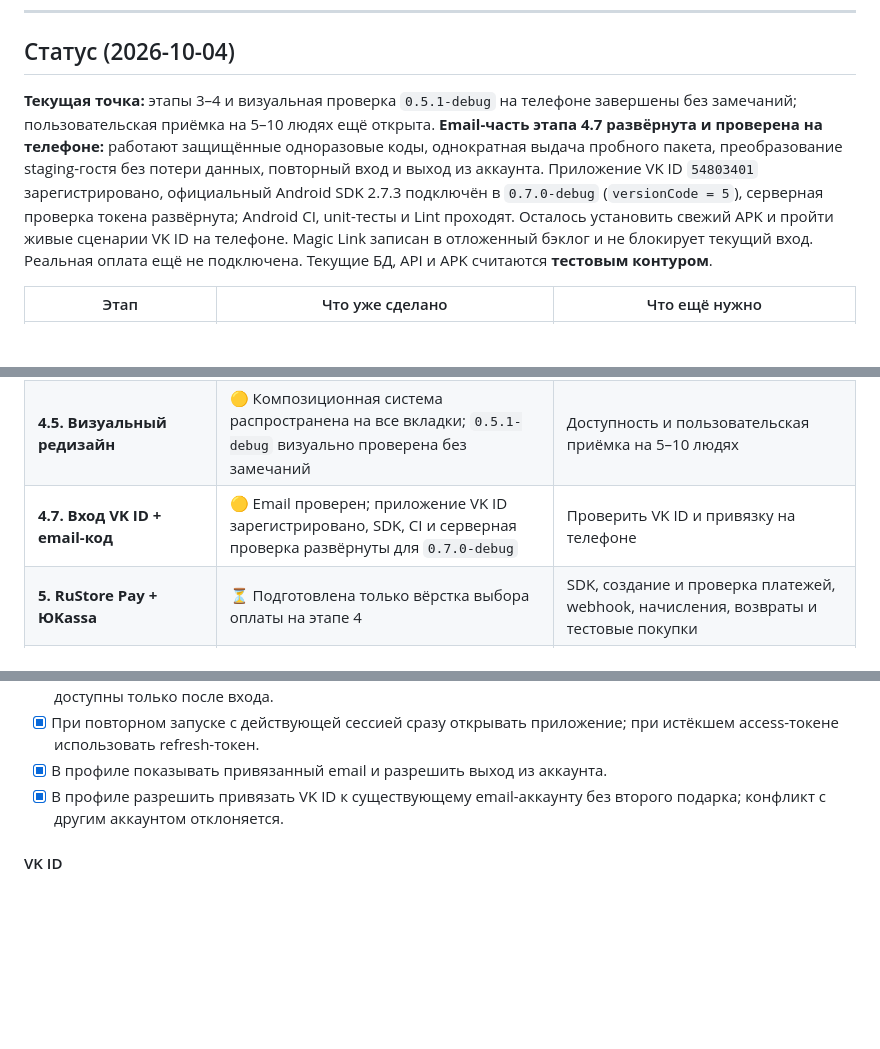
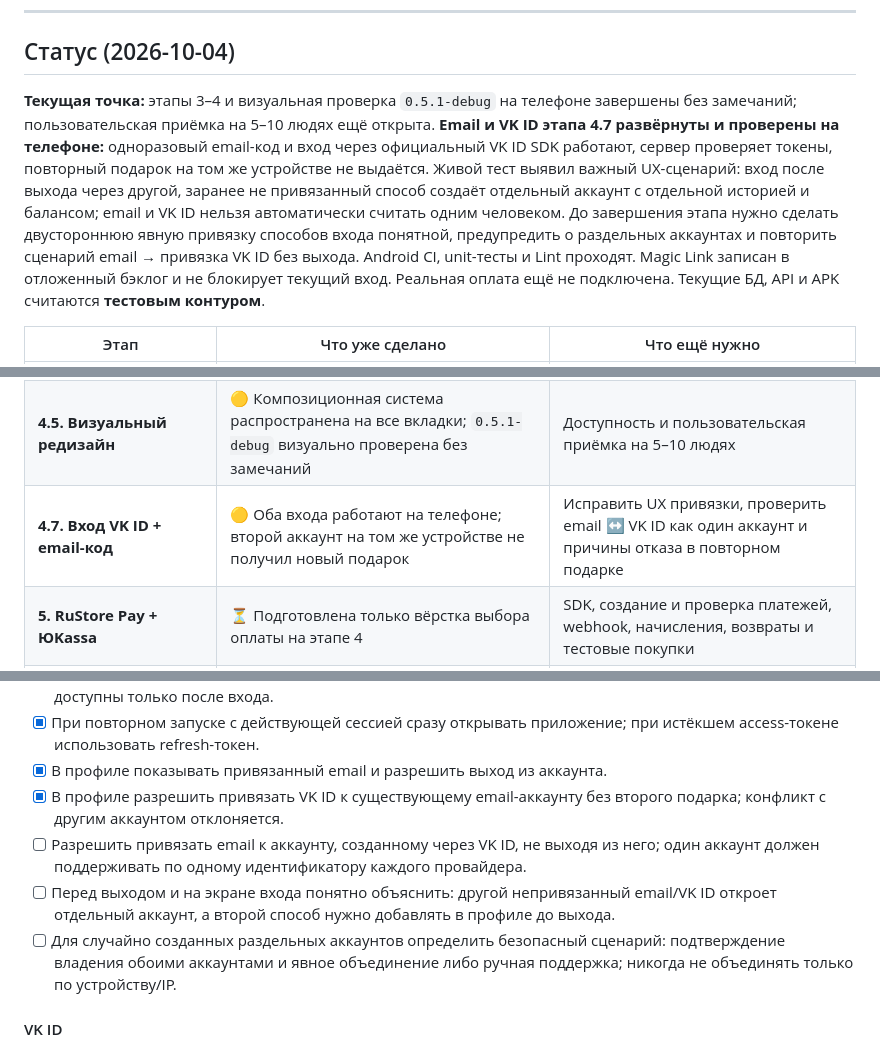
Before and after one commit to DariaMishina/max_bot, a Markdown page: docs/PLAN_ANDROID_APP.md, 3 parts joined by grey strips. Rendered like a GitHub page; blank space fills up the shorter version.

```diff
--- a/docs/PLAN_ANDROID_APP.md
+++ b/docs/PLAN_ANDROID_APP.md
@@ -32,7 +32,7 @@
 
 ## Статус (2026-10-04)
 
-**Текущая точка:** этапы 3–4 и визуальная проверка `0.5.1-debug` на телефоне завершены без замечаний; пользовательская приёмка на 5–10 людях ещё открыта. **Email-часть этапа 4.7 развёрнута и проверена на телефоне:** работают защищённые одноразовые коды, однократная выдача пробного пакета, преобразование staging-гостя без потери данных, повторный вход и выход из аккаунта. Приложение VK ID `54803401` зарегистрировано, официальный Android SDK 2.7.3 подключён в `0.7.0-debug` (`versionCode = 5`), серверная проверка токена развёрнута; Android CI, unit-тесты и Lint проходят. Осталось установить свежий APK и пройти живые сценарии VK ID на телефоне. Magic Link записан в отложенный бэклог и не блокирует текущий вход. Реальная оплата ещё не подключена. Текущие БД, API и APK считаются **тестовым контуром**.
+**Текущая точка:** этапы 3–4 и визуальная проверка `0.5.1-debug` на телефоне завершены без замечаний; пользовательская приёмка на 5–10 людях ещё открыта. **Email и VK ID этапа 4.7 развёрнуты и проверены на телефоне:** одноразовый email-код и вход через официальный VK ID SDK работают, сервер проверяет токены, повторный подарок на том же устройстве не выдаётся. Живой тест выявил важный UX-сценарий: вход после выхода через другой, заранее не привязанный способ создаёт отдельный аккаунт с отдельной историей и балансом; email и VK ID нельзя автоматически считать одним человеком. До завершения этапа нужно сделать двустороннюю явную привязку способов входа понятной, предупредить о раздельных аккаунтах и повторить сценарий email → привязка VK ID без выхода. Android CI, unit-тесты и Lint проходят. Magic Link записан в отложенный бэклог и не блокирует текущий вход. Реальная оплата ещё не подключена. Текущие БД, API и APK считаются **тестовым контуром**.
 
 | Этап | Что уже сделано | Что ещё нужно |
 |------|-----------------|---------------|
@@ -42,7 +42,7 @@
 | **3. Каркас Android** | ✅ Гостевая сессия, внешний API, обновление приложения, состояние и сеть проверены | Только регрессия новых изменений |
 | **4. Экраны MVP** | ✅ Все экраны и полный функциональный чек-лист проверены на телефоне | Приёмка на 5–10 людях |
 | **4.5. Визуальный редизайн** | 🟡 Композиционная система распространена на все вкладки; `0.5.1-debug` визуально проверена без замечаний | Доступность и пользовательская приёмка на 5–10 людях |
-| **4.7. Вход VK ID + email-код** | 🟡 Email проверен; приложение VK ID зарегистрировано, SDK, CI и серверная проверка развёрнуты для `0.7.0-debug` | Проверить VK ID и привязку на телефоне |
+| **4.7. Вход VK ID + email-код** | 🟡 Оба входа работают на телефоне; второй аккаунт на том же устройстве не получил новый подарок | Исправить UX привязки, проверить email ↔ VK ID как один аккаунт и причины отказа в повторном подарке |
 | **5. RuStore Pay + ЮKassa** | ⏳ Подготовлена только вёрстка выбора оплаты на этапе 4 | SDK, создание и проверка платежей, webhook, начисления, возвраты и тестовые покупки |
 | **5.5. Production-контур и release-gate** | ⏳ Не начат; debug и API пока используют один тестовый контур | Разделить staging/prod, проверить вход и защиту подарка, настроить лимиты, мониторинг, резервные копии и выпуск |
 | **6. Пуши и аналитика** | ⏳ Не начат; таблицы под устройства и события заложены ранее | RuStore Push, события, согласия и ограничения запросов; можно после первого выпуска |
@@ -644,6 +648,9 @@ Email, VK ID и секреты входа не хранить непосредс
 - [x] При повторном запуске с действующей сессией сразу открывать приложение; при истёкшем access-токене использовать refresh-токен.
 - [x] В профиле показывать привязанный email и разрешить выход из аккаунта.
 - [x] В профиле разрешить привязать VK ID к существующему email-аккаунту без второго подарка; конфликт с другим аккаунтом отклоняется.
+- [ ] Разрешить привязать email к аккаунту, созданному через VK ID, не выходя из него; один аккаунт должен поддерживать по одному идентификатору каждого провайдера.
+- [ ] Перед выходом и на экране входа понятно объяснить: другой непривязанный email/VK ID откроет отдельный аккаунт, а второй способ нужно добавлять в профиле до выхода.
+- [ ] Для случайно созданных раздельных аккаунтов определить безопасный сценарий: подтверждение владения обоими аккаунтами и явное объединение либо ручная поддержка; никогда не объединять только по устройству/IP.
 
 #### VK ID
 
```
Also changed, not shown: other parts of docs/PLAN_ANDROID_APP.md (+12 -5 lines).
